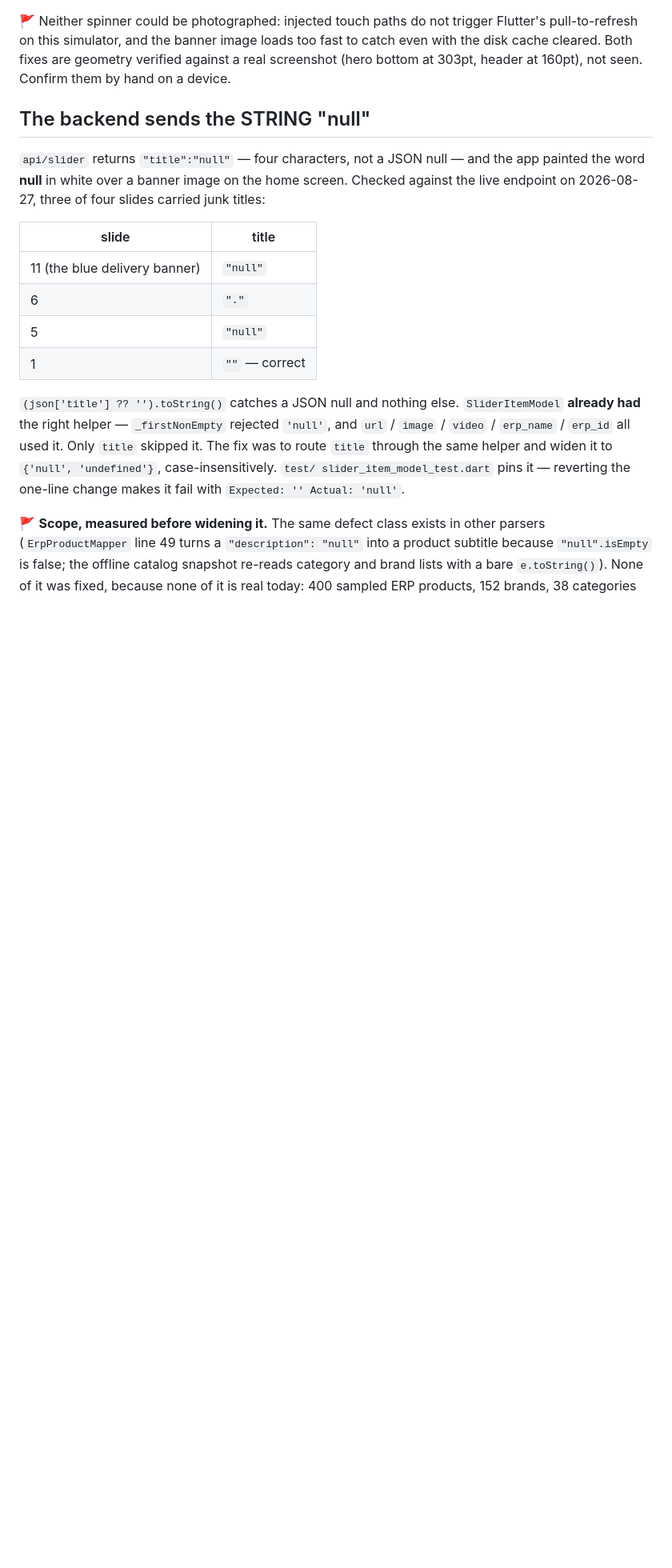
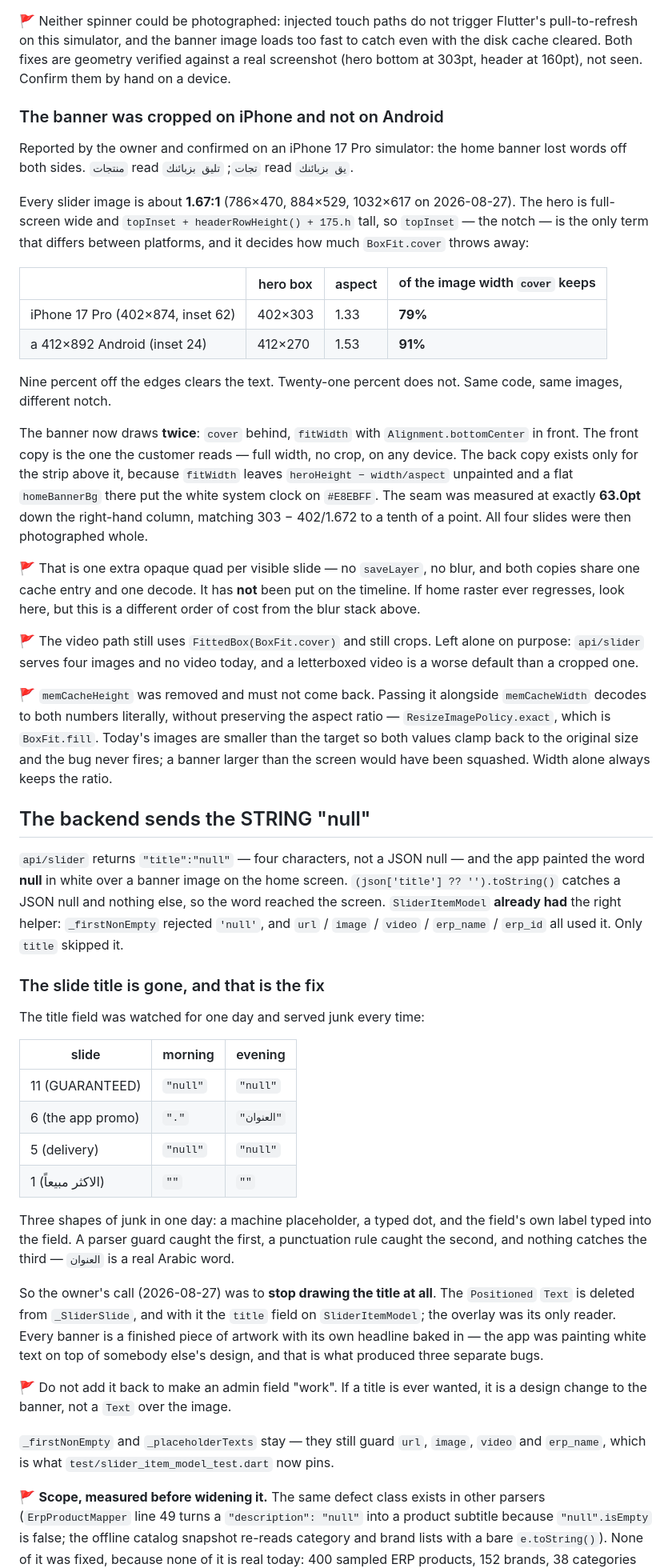
Before and after one commit to btar666/Art-Inspiration, a Markdown page: CLAUDE.md, the part around one of its changes. Shown at 80% size. Rendered like a GitHub page; blank space fills up the shorter version.

```diff
--- a/CLAUDE.md
+++ b/CLAUDE.md
@@ -234,27 +234,87 @@ fast to catch even with the disk cache cleared. Both fixes are geometry
 verified against a real screenshot (hero bottom at 303pt, header at 160pt),
 not seen. Confirm them by hand on a device.
 
+### The banner was cropped on iPhone and not on Android
+
+Reported by the owner and confirmed on an iPhone 17 Pro simulator: the home
+banner lost words off both sides. `منتجات` read `تجات`; `تليق بزبائنك` read `يق بزبائنك`.
+
+Every slider image is about **1.67:1** (786×470, 884×529, 1032×617 on
+2026-08-27). The hero is full-screen wide and `topInset + headerRowHeight() +
+175.h` tall, so `topInset` — the notch — is the only term that differs between
+platforms, and it decides how much `BoxFit.cover` throws away:
+
+| | hero box | aspect | of the image width `cover` keeps |
+|---|---|---|---|
+| iPhone 17 Pro (402×874, inset 62) | 402×303 | 1.33 | **79%** |
+| a 412×892 Android (inset 24) | 412×270 | 1.53 | **91%** |
+
+Nine percent off the edges clears the text. Twenty-one percent does not. Same
+code, same images, different notch.
+
+The banner now draws **twice**: `cover` behind, `fitWidth` with
+`Alignment.bottomCenter` in front. The front copy is the one the customer
+reads — full width, no crop, on any device. The back copy exists only for the
+strip above it, because `fitWidth` leaves `heroHeight − width/aspect` unpainted
+and a flat `homeBannerBg` there put the white system clock on `#E8EBFF`. The
+seam was measured at exactly **63.0pt** down the right-hand column, matching
+303 − 402/1.672 to a tenth of a point. All four slides were then photographed
+whole.
+
+🚩 That is one extra opaque quad per visible slide — no `saveLayer`, no
+blur, and both copies share one cache entry and one decode. It has **not** been
+put on the timeline. If home raster ever regresses, look here, but this is a
+different order of cost from the blur stack above.
+
+🚩 The video path still uses `FittedBox(BoxFit.cover)` and still crops.
+Left alone on purpose: `api/slider` serves four images and no video today, and
+a letterboxed video is a worse default than a cropped one.
+
+🚩 `memCacheHeight` was removed and must not come back. Passing it
+alongside `memCacheWidth` decodes to both numbers literally, without preserving
+the aspect ratio — `ResizeImagePolicy.exact`, which is `BoxFit.fill`. Today's
+images are smaller than the target so both values clamp back to the original
+size and the bug never fires; a banner larger than the screen would have been
+squashed. Width alone always keeps the ratio.
+
 ## The backend sends the STRING "null"
 
 `api/slider` returns `"title":"null"` — four characters, not a JSON null — and
 the app painted the word **null** in white over a banner image on the home
-screen. Checked against the live endpoint on 2026-08-27, three of four slides
-carried junk titles:
+screen. `(json['title'] ?? '').toString()` catches a JSON null and nothing
+else, so the word reached the screen. `SliderItemModel` **already had** the
+right helper: `_firstNonEmpty` rejected `'null'`, and `url` / `image` /
+`video` / `erp_name` / `erp_id` all used it. Only `title` skipped it.
 
-| slide | title |
-|---|---|
-| 11 (the blue delivery banner) | `"null"` |
-| 6 | `"."` |
-| 5 | `"null"` |
-| 1 | `""` — correct |
+### The slide title is gone, and that is the fix
 
-`(json['title'] ?? '').toString()` catches a JSON null and nothing else.
-`SliderItemModel` **already had** the right helper — `_firstNonEmpty` rejected
-`'null'`, and `url` / `image` / `video` / `erp_name` / `erp_id` all used it.
-Only `title` skipped it. The fix was to route `title` through the same helper
-and widen it to `{'null', 'undefined'}`, case-insensitively. `test/
-slider_item_model_test.dart` pins it — reverting the one-line change makes it
-fail with `Expected: '' Actual: 'null'`.
+The title field was watched for one day and served junk every time:
+
+| slide | morning | evening |
+|---|---|---|
+| 11 (GUARANTEED) | `"null"` | `"null"` |
+| 6 (the app promo) | `"."` | `"العنوان"` |
+| 5 (delivery) | `"null"` | `"null"` |
+| 1 (الاكثر مبيعاً) | `""` | `""` |
+
+Three shapes of junk in one day: a machine placeholder, a typed dot, and the
+field's own label typed into the field. A parser guard caught the first, a
+punctuation rule caught the second, and nothing catches the third — `العنوان`
+is a real Arabic word.
+
+So the owner's call (2026-08-27) was to **stop drawing the title at all**. The
+`Positioned` `Text` is deleted from `_SliderSlide`, and with it the `title`
+field on `SliderItemModel`; the overlay was its only reader. Every banner is a
+finished piece of artwork with its own headline baked in — the app was painting
+white text on top of somebody else's design, and that is what produced three
+separate bugs.
+
+🚩 Do not add it back to make an admin field "work". If a title is ever wanted,
+it is a design change to the banner, not a `Text` over the image.
+
+`_firstNonEmpty` and `_placeholderTexts` stay — they still guard `url`,
+`image`, `video` and `erp_name`, which is what
+`test/slider_item_model_test.dart` now pins.
 
 🚩 **Scope, measured before widening it.** The same defect class exists in
 other parsers (`ErpProductMapper` line 49 turns a `"description": "null"` into
```
Also changed, not shown: other parts of CLAUDE.md (+53 -30 lines).
